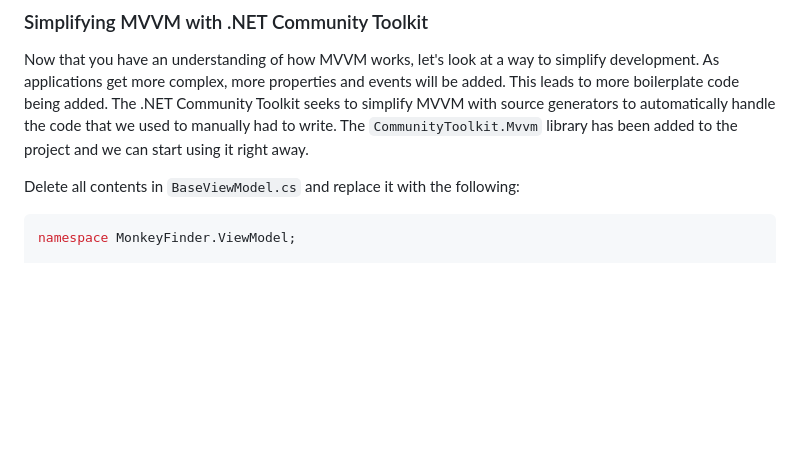
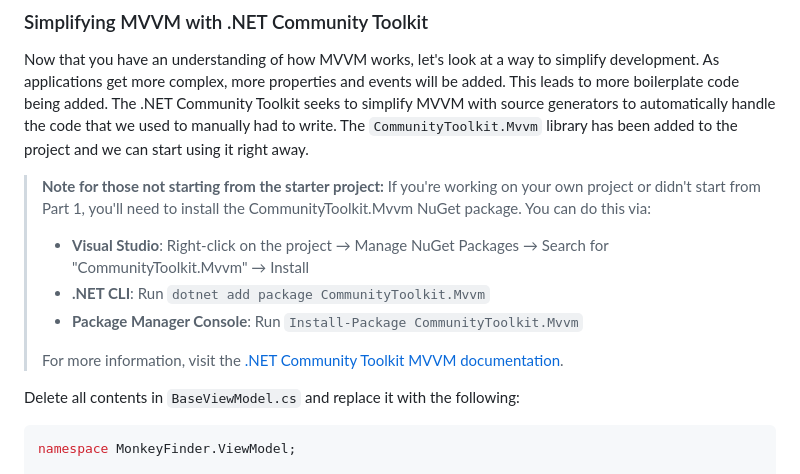
Before and after one commit to dotnet-presentations/dotnet-maui-workshop, a Markdown page: Part 2 - MVVM/README.md, the part around the change. Rendered like a GitHub page; blank space fills up the shorter version.

```diff
--- a/Part 2 - MVVM/README.md
+++ b/Part 2 - MVVM/README.md
@@ -124,6 +124,13 @@ public class BaseViewModel : INotifyPropertyChanged
 ### Simplifying MVVM with .NET Community Toolkit
 
 Now that you have an understanding of how MVVM works, let's look at a way to simplify development. As applications get more complex, more properties and events will be added. This leads to more boilerplate code being added. The .NET Community Toolkit seeks to simplify MVVM with source generators to automatically handle the code that we used to manually had to write. The `CommunityToolkit.Mvvm` library has been added to the project and we can start using it right away.
+
+> **Note for those not starting from the starter project:** If you're working on your own project or didn't start from Part 1, you'll need to install the CommunityToolkit.Mvvm NuGet package. You can do this via:
+> - **Visual Studio**: Right-click on the project → Manage NuGet Packages → Search for "CommunityToolkit.Mvvm" → Install
+> - **.NET CLI**: Run `dotnet add package CommunityToolkit.Mvvm`
+> - **Package Manager Console**: Run `Install-Package CommunityToolkit.Mvvm`
+>
+> For more information, visit the [.NET Community Toolkit MVVM documentation](https://learn.microsoft.com/dotnet/communitytoolkit/mvvm/).
 
 Delete all contents in `BaseViewModel.cs` and replace it with the following:
 
```
Also changed, not shown: Part 2 - MVVM/README.zh-cn.md (+7 -0 lines), Part 2 - MVVM/README.zh-tw.md (+7 -0 lines).
